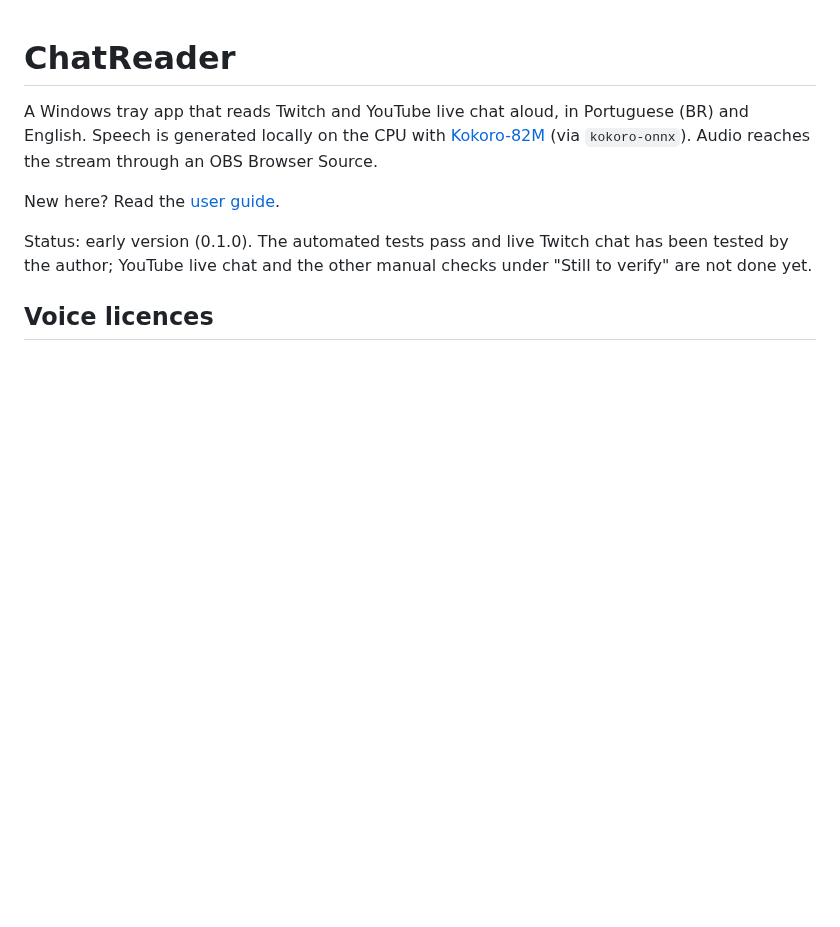
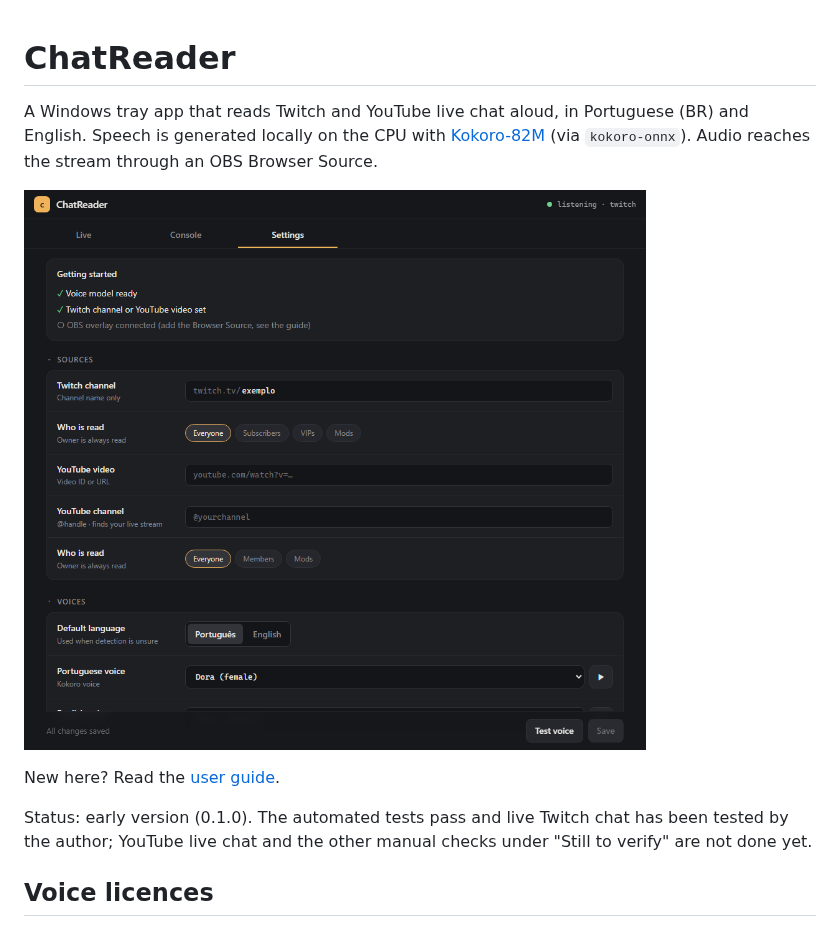
Before and after one commit to Masgod/ChatReader, a Markdown page: README.md, the part around the change. GitHub-like rendering; pictures changed too: docs/screenshot.png (added); blank space fills up the shorter version.

Commit message:
docs: settings screenshot
Co-Authored-By: Claude Sonnet 5.5 <noreply@anthropic.com>

```diff
--- a/README.md
+++ b/README.md
@@ -1,6 +1,8 @@
 # ChatReader
 
 A Windows tray app that reads Twitch and YouTube live chat aloud, in Portuguese (BR) and English. Speech is generated locally on the CPU with [Kokoro-82M](https://huggingface.co/hexgrad/Kokoro-82M) (via `kokoro-onnx`). Audio reaches the stream through an OBS Browser Source.
+
+![ChatReader settings page](docs/screenshot.png)
 
 New here? Read the [user guide](docs/GUIDE.md).
 
```
